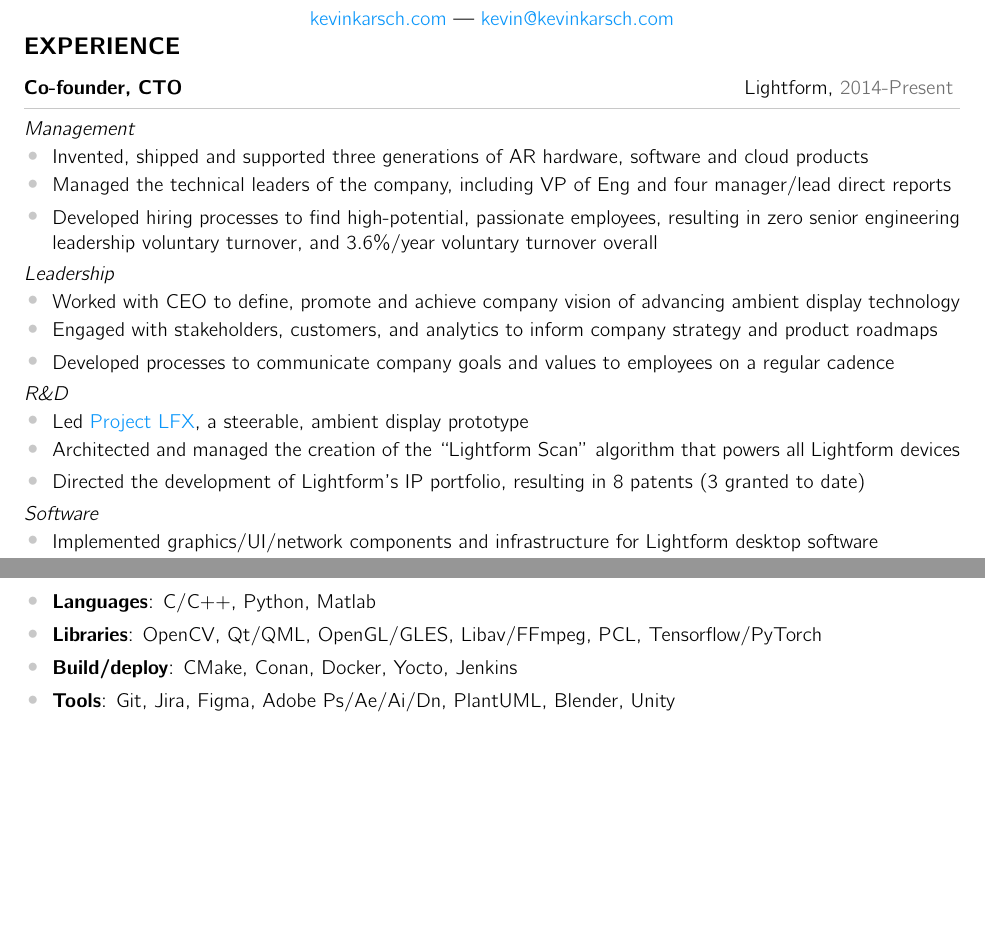
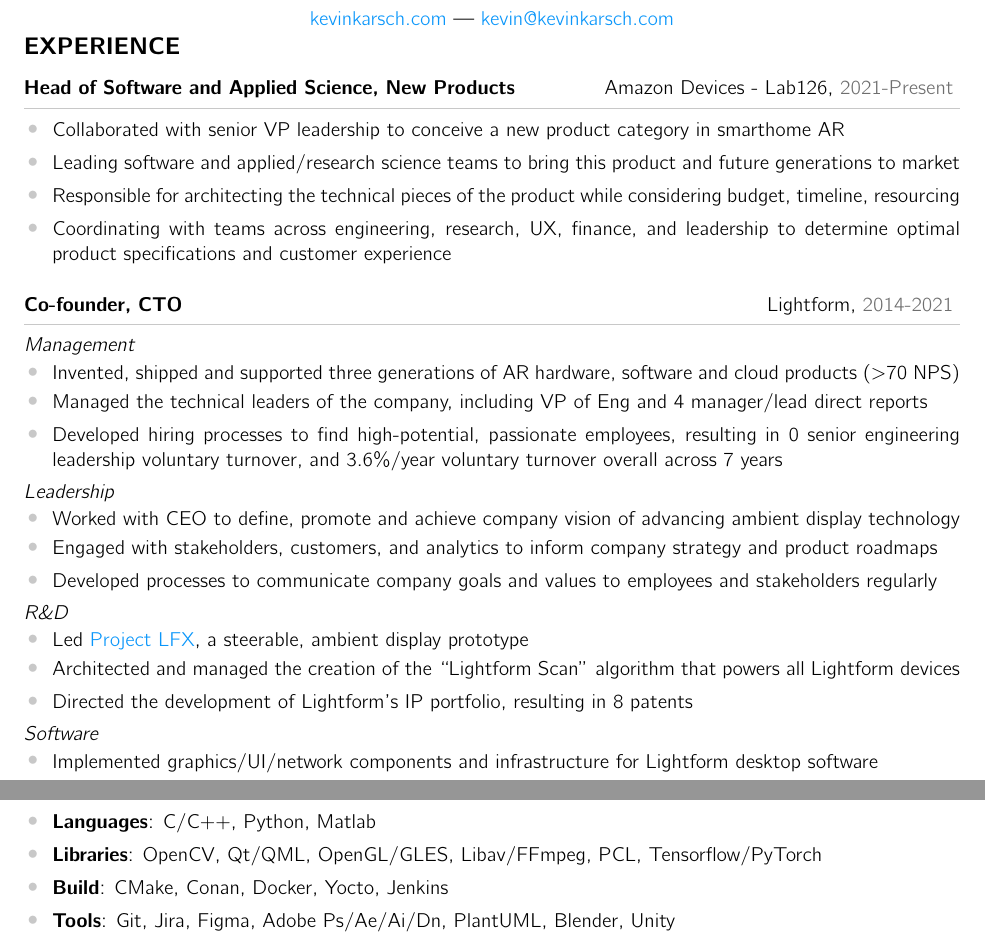
Before and after one commit to kevinkarsch/kevinkarsch.github.io, a LaTeX CV (src/cv.tex): two parts of pages 1 and 5 of 5 before the commit and two parts of pages 1 and 6 of 6 after it, joined at a grey line, cut so that both start at the same text, the shorter picture padded with empty space. Compiled offline with pdfLaTeX.

Commit message:
Amazon updates

```diff
--- a/src/cv.tex
+++ b/src/cv.tex
@@ -34,19 +34,26 @@
 % Experience section -----------------------------------------------------------
 \begin{cvSection}{Experience}
 
-\begin{cvEvent}{Co-founder, CTO}{Lightform}{2014-Present}
+\begin{cvEvent}{Head of Software and Applied Science, New Products}{Amazon Devices - Lab126}{2021-Present}
+\cvEventBullet{Collaborated with senior VP leadership to conceive a new product category in smarthome AR}
+\cvEventBullet{Leading software and applied/research science teams to bring this product and future generations to market}
+\cvEventBullet{Responsible for architecting the technical pieces of the product while considering budget, timeline, resourcing}
+\cvEventBullet{Coordinating with teams across engineering, research, UX, finance, and leadership to determine optimal product specifications and customer experience}
+\end{cvEvent}
+
+\begin{cvEvent}{Co-founder, CTO}{Lightform}{2014-2021}
 \cvEventNoBullet{{\it Management}}
-\cvEventBullet{Invented, shipped and supported three generations of AR hardware, software and cloud products}
-\cvEventBullet{Managed the technical leaders of the company, including VP of Eng and four manager/lead direct reports}
-\cvEventBullet{Developed hiring processes to find high-potential, passionate employees, resulting in zero senior engineering leadership voluntary turnover, and 3.6\%/year voluntary turnover overall}
+\cvEventBullet{Invented, shipped and supported three generations of AR hardware, software and cloud products ($>$70 NPS)}
+\cvEventBullet{Managed the technical leaders of the company, including VP of Eng and 4 manager/lead direct reports}
+\cvEventBullet{Developed hiring processes to find high-potential, passionate employees, resulting in 0 senior engineering leadership voluntary turnover, and 3.6\%/year voluntary turnover overall across 7 years}
 \cvEventNoBullet{{\it Leadership}}
 \cvEventBullet{Worked with CEO to define, promote and achieve company vision of advancing ambient display technology}
 \cvEventBullet{Engaged with stakeholders, customers, and analytics to inform company strategy and product roadmaps}
-\cvEventBullet{Developed processes to communicate company goals and values to employees on a regular cadence}
+\cvEventBullet{Developed processes to communicate company goals and values to employees and stakeholders regularly}
 \cvEventNoBullet{{\it R\&D}}
 \cvEventBullet{Led \href{https://lightform.com/lfx}{Project LFX}, a steerable, ambient display prototype}
 \cvEventBullet{Architected and managed the creation of the ``Lightform Scan'' algorithm that powers all Lightform devices}
-\cvEventBullet{Directed the development of Lightform's IP portfolio, resulting in 8 patents (3 granted to date)}
+\cvEventBullet{Directed the development of Lightform's IP portfolio, resulting in 8 patents}
 \cvEventNoBullet{{\it Software}}
 \cvEventBullet{Implemented graphics/UI/network components and infrastructure for Lightform desktop software}
 \cvEventBullet{Regularly contributed features and patches across all Lightform products}
@@ -258,7 +265,7 @@
 
 \cvEventBullet{{\bf Languages}: C/C++, Python, Matlab}
 \cvEventBullet{{\bf Libraries}: OpenCV, Qt/QML, OpenGL/GLES, Libav/FFmpeg, PCL, Tensorflow/PyTorch}
-\cvEventBullet{{\bf Build/deploy}: CMake, Conan, Docker, Yocto, Jenkins}
+\cvEventBullet{{\bf Build}: CMake, Conan, Docker, Yocto, Jenkins}
 \cvEventBullet{{\bf Tools}: Git, Jira, Figma, Adobe Ps/Ae/Ai/Dn, PlantUML, Blender, Unity}
 \cvEventBullet{{\bf Project management}: Scrum, Kanban}
 
```
Also changed, not shown: cv.pdf, 3 other files.
